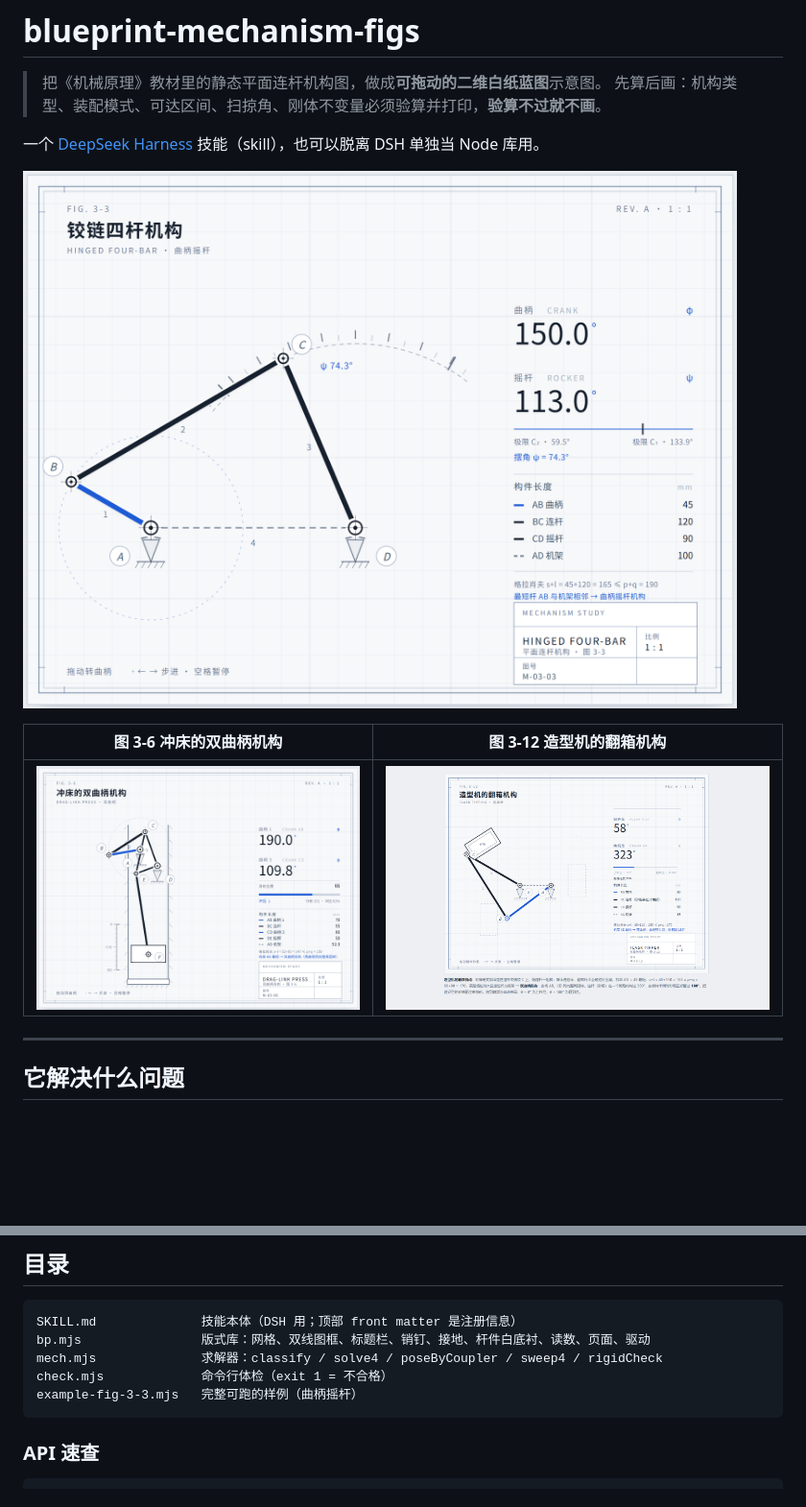
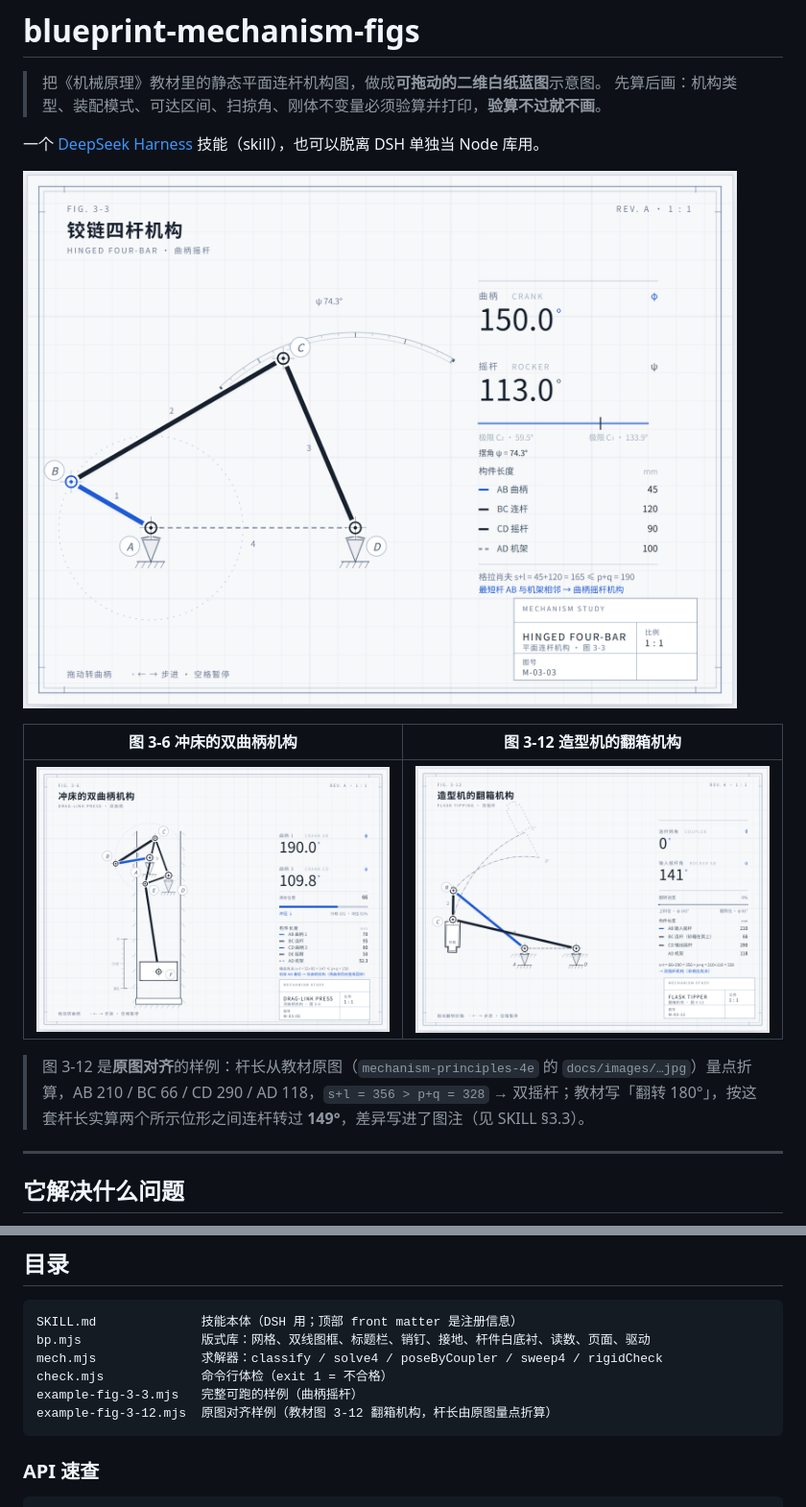
Before and after one commit to Nitgomare/blueprint-mechanism-figs, a Markdown page: README.md, 2 parts joined by grey strips. Shown at 96% size. Rendered like a GitHub page; pictures changed too: docs/fig-3-12.png, docs/fig-3-3.png; blank space fills up the shorter version.

````diff
--- a/README.md
+++ b/README.md
@@ -10,6 +10,8 @@
 | 图 3-6 冲床的双曲柄机构 | 图 3-12 造型机的翻箱机构 |
 |---|---|
 | ![3-6](docs/fig-3-6.png) | ![3-12](docs/fig-3-12.png) |
+
+> 图 3-12 是**原图对齐**的样例：杆长从教材原图（`mechanism-principles-4e` 的 `docs/images/…jpg`）量点折算，AB 210 / BC 66 / CD 290 / AD 118，`s+l = 356 > p+q = 328` → 双摇杆；教材写「翻转 180°」，按这套杆长实算两个所示位形之间连杆转过 **149°**，差异写进了图注（见 SKILL §3.3）。
 
 ---
 
@@ -61,6 +63,7 @@ bp.mjs                版式库：网格、双线图框、标题栏、销钉、
 mech.mjs              求解器：classify / solve4 / poseByCoupler / sweep4 / rigidCheck
 check.mjs             命令行体检（exit 1 = 不合格）
 example-fig-3-3.mjs   完整可跑的样例（曲柄摇杆）
+example-fig-3-12.mjs  原图对齐样例（教材图 3-12 翻箱机构，杆长由原图量点折算）
 ```
 
 ### API 速查
````
Also changed, not shown: SKILL.md (+64 -7 lines), example-fig-3-12.png (added), 3 other files.
